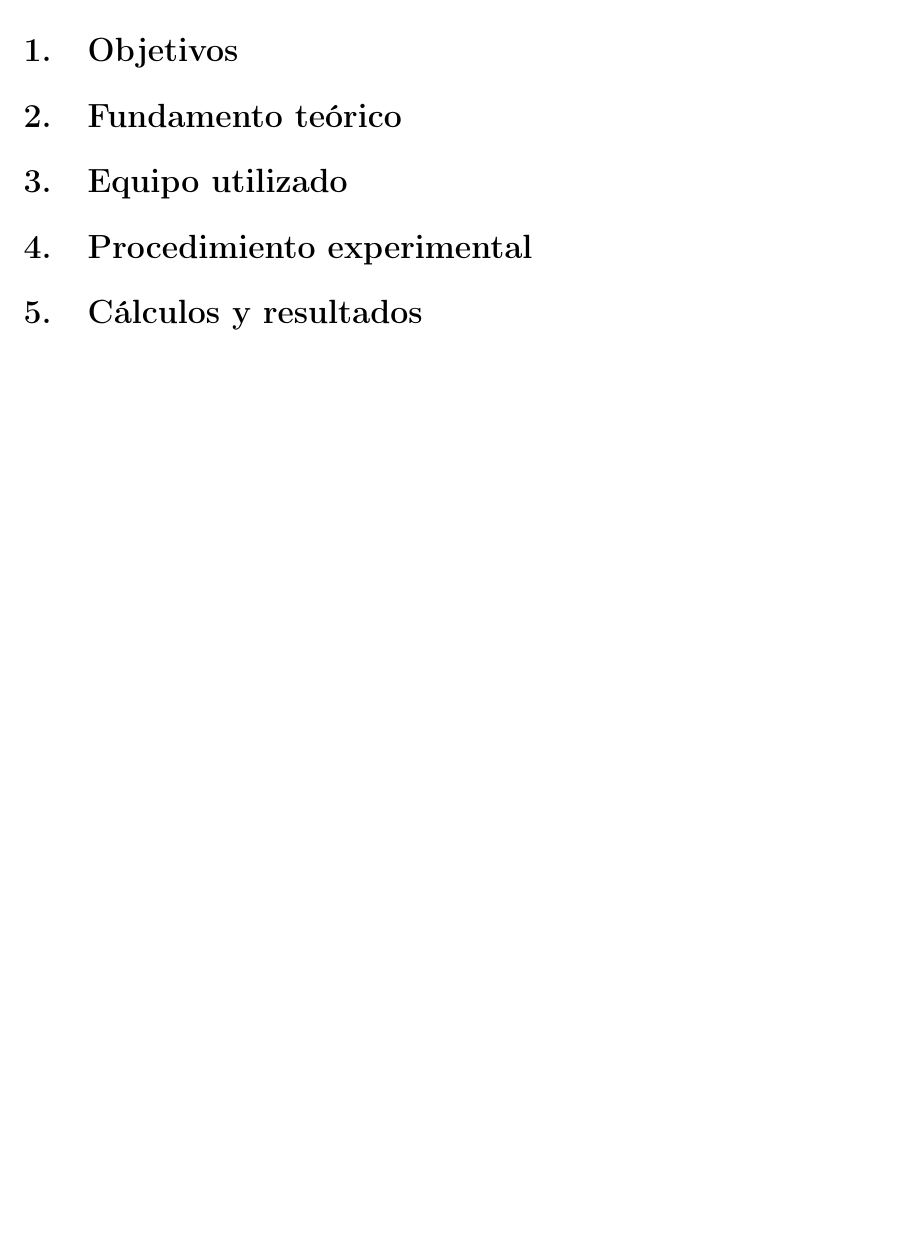
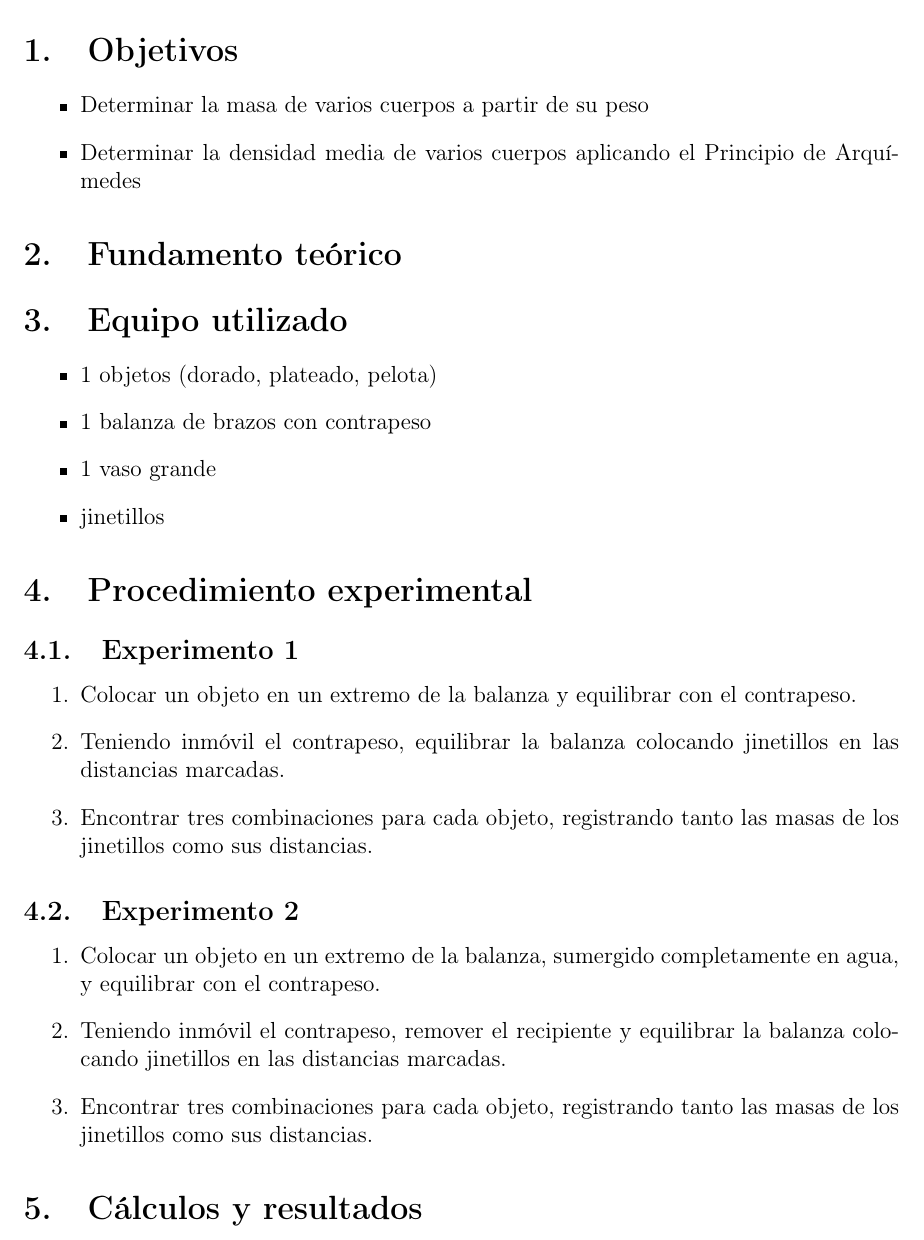
Before and after one commit to Ame-no-mihashira/fi05, a LaTeX document (main.tex, which reads parts/equipment.tex, parts/objectives.tex, parts/procedures.tex): part of page 3 of 5, cut so that both start at the same text, the shorter picture padded with empty space. Compiled offline with pdfLaTeX.

Commit message:
Copy session specifications from the manual

```diff
--- a/parts/equipment.tex
+++ b/parts/equipment.tex
@@ -1,4 +1,10 @@
 \documentclass[../main]{subfiles}
 
 \begin{document}
+\begin{itemize}
+  \item 1 objetos (dorado, plateado, pelota)
+  \item 1 balanza de brazos con contrapeso
+  \item 1 vaso grande
+  \item jinetillos
+\end{itemize}
 \end{document}
--- a/parts/objectives.tex
+++ b/parts/objectives.tex
@@ -1,4 +1,8 @@
 \documentclass[../main]{subfiles}
 
 \begin{document}
+\begin{itemize}
+  \item Determinar la masa de varios cuerpos a partir de su peso
+  \item Determinar la densidad media de varios cuerpos aplicando el Principio de Arquímedes
+\end{itemize}
 \end{document}
--- a/parts/procedures.tex
+++ b/parts/procedures.tex
@@ -1,4 +1,16 @@
 \documentclass[../main]{subfiles}
 
 \begin{document}
+\subsection{Experimento 1}
+\begin{enumerate}
+  \item Colocar un objeto en un extremo de la balanza y equilibrar con el contrapeso.
+  \item Teniendo inmóvil el contrapeso, equilibrar la balanza colocando jinetillos en las distancias marcadas.
+  \item Encontrar tres combinaciones para cada objeto, registrando tanto las masas de los jinetillos como sus distancias.
+\end{enumerate}
+\subsection{Experimento 2}
+\begin{enumerate}
+  \item Colocar un objeto en un extremo de la balanza, sumergido completamente en agua, y equilibrar con el contrapeso.
+  \item Teniendo inmóvil el contrapeso, remover el recipiente y equilibrar la balanza colocando jinetillos en las distancias marcadas.
+  \item Encontrar tres combinaciones para cada objeto, registrando tanto las masas de los jinetillos como sus distancias.
+\end{enumerate}
 \end{document}
```
